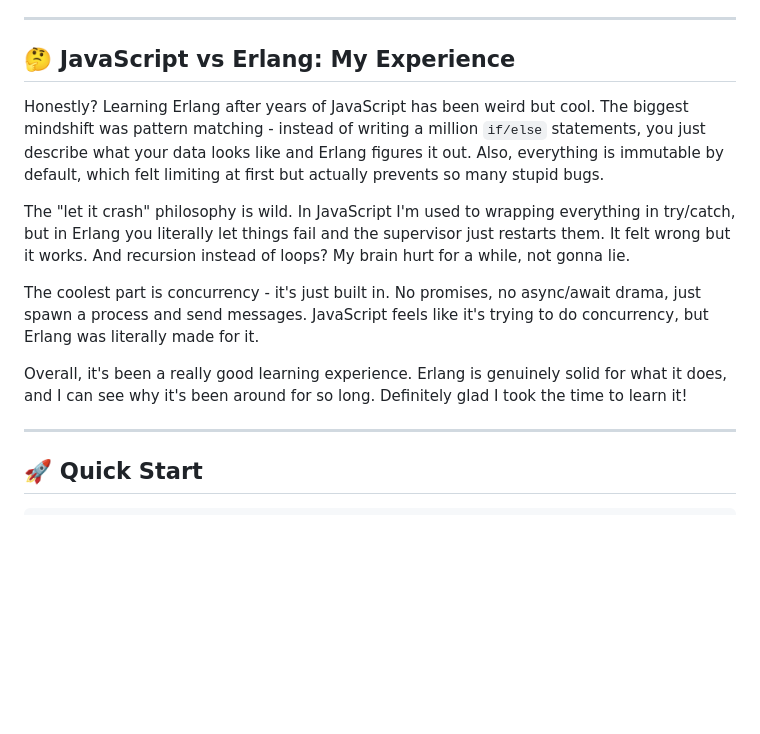
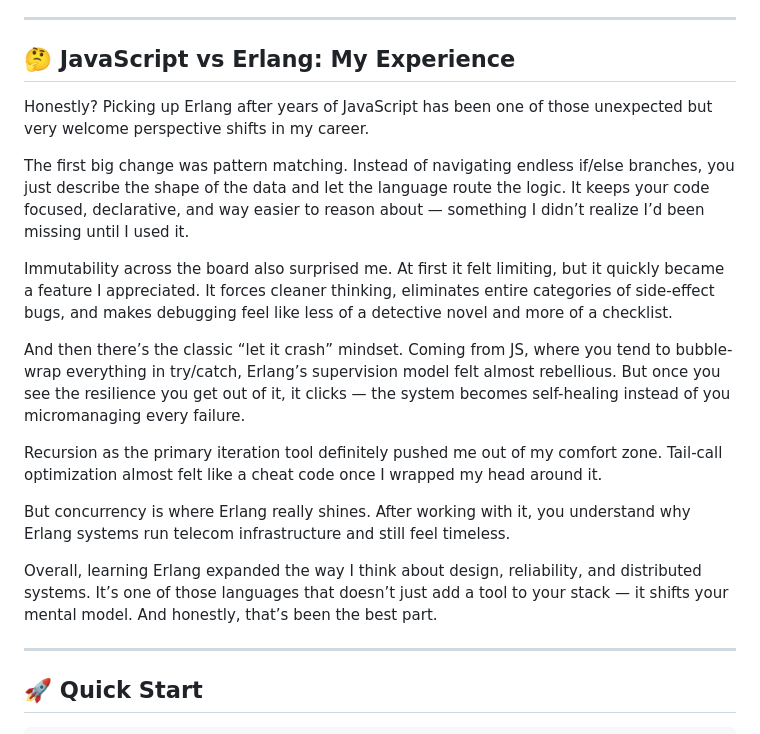
Before and after one commit to tc-ihernandez/erlang-journey, a Markdown page: README.md, the part around the change. GitHub-like rendering; blank space fills up the shorter version.

Commit message:
refine: Simplify ending of JS vs Erlang section

```diff
--- a/README.md
+++ b/README.md
@@ -64,14 +64,19 @@ For complete API documentation, endpoints reference, and setup instructions:
 ---
 
 ## 🤔 JavaScript vs Erlang: My Experience
+Honestly? Picking up Erlang after years of JavaScript has been one of those unexpected but very welcome perspective shifts in my career.
 
-Honestly? Learning Erlang after years of JavaScript has been weird but cool. The biggest mindshift was pattern matching - instead of writing a million `if/else` statements, you just describe what your data looks like and Erlang figures it out. Also, everything is immutable by default, which felt limiting at first but actually prevents so many stupid bugs.
+The first big change was pattern matching. Instead of navigating endless if/else branches, you just describe the shape of the data and let the language route the logic. It keeps your code focused, declarative, and way easier to reason about — something I didn’t realize I’d been missing until I used it.
 
-The "let it crash" philosophy is wild. In JavaScript I'm used to wrapping everything in try/catch, but in Erlang you literally let things fail and the supervisor just restarts them. It felt wrong but it works. And recursion instead of loops? My brain hurt for a while, not gonna lie.
+Immutability across the board also surprised me. At first it felt limiting, but it quickly became a feature I appreciated. It forces cleaner thinking, eliminates entire categories of side-effect bugs, and makes debugging feel like less of a detective novel and more of a checklist.
 
-The coolest part is concurrency - it's just built in. No promises, no async/await drama, just spawn a process and send messages. JavaScript feels like it's trying to do concurrency, but Erlang was literally made for it.
+And then there’s the classic “let it crash” mindset. Coming from JS, where you tend to bubble-wrap everything in try/catch, Erlang’s supervision model felt almost rebellious. But once you see the resilience you get out of it, it clicks — the system becomes self-healing instead of you micromanaging every failure.
 
-Overall, it's been a really good learning experience. Erlang is genuinely solid for what it does, and I can see why it's been around for so long. Definitely glad I took the time to learn it!
+Recursion as the primary iteration tool definitely pushed me out of my comfort zone. Tail-call optimization almost felt like a cheat code once I wrapped my head around it.
+
+But concurrency is where Erlang really shines. After working with it, you understand why Erlang systems run telecom infrastructure and still feel timeless.
+
+Overall, learning Erlang expanded the way I think about design, reliability, and distributed systems. It’s one of those languages that doesn’t just add a tool to your stack — it shifts your mental model. And honestly, that’s been the best part.
 
 ---
 
```
